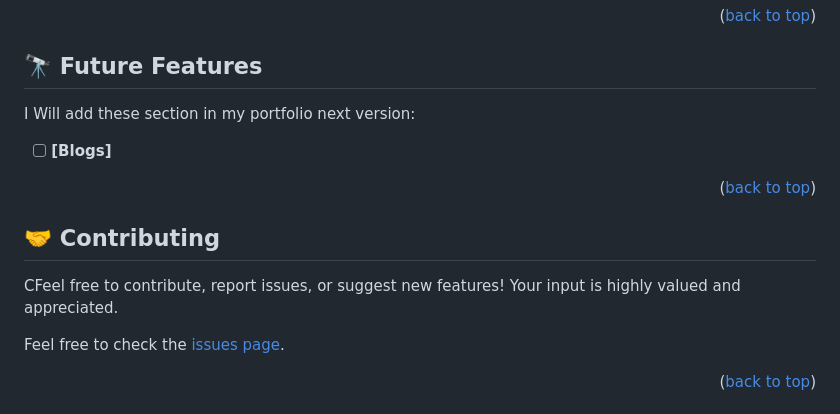
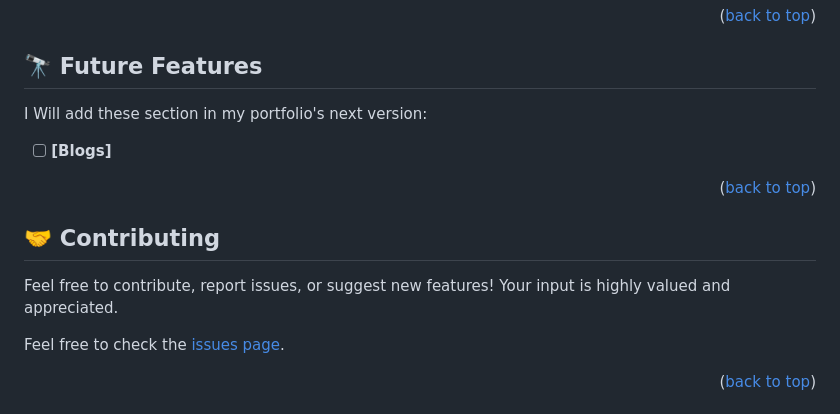
Before and after one commit to sameermuslim/my-portfolio, a Markdown page: README.md, the part around the change. GitHub-like rendering.

```diff
--- a/README.md
+++ b/README.md
@@ -75,7 +75,7 @@ git clone https://github.com/sameermuslim/my-portfolio.git
 
 ## 🔭 Future Features <a name="future-features"></a>
 
-I Will add these section in my portfolio next version:
+I Will add these section in my portfolio's next version:
 
 - [ ] **[Blogs]**
 
@@ -85,7 +85,7 @@ I Will add these section in my portfolio next version:
 
 ## 🤝 Contributing <a name="contributing"></a>
 
-CFeel free to contribute, report issues, or suggest new features! Your input is highly valued and appreciated.
+Feel free to contribute, report issues, or suggest new features! Your input is highly valued and appreciated.
 
 Feel free to check the [issues page](../../issues/).
 
```
